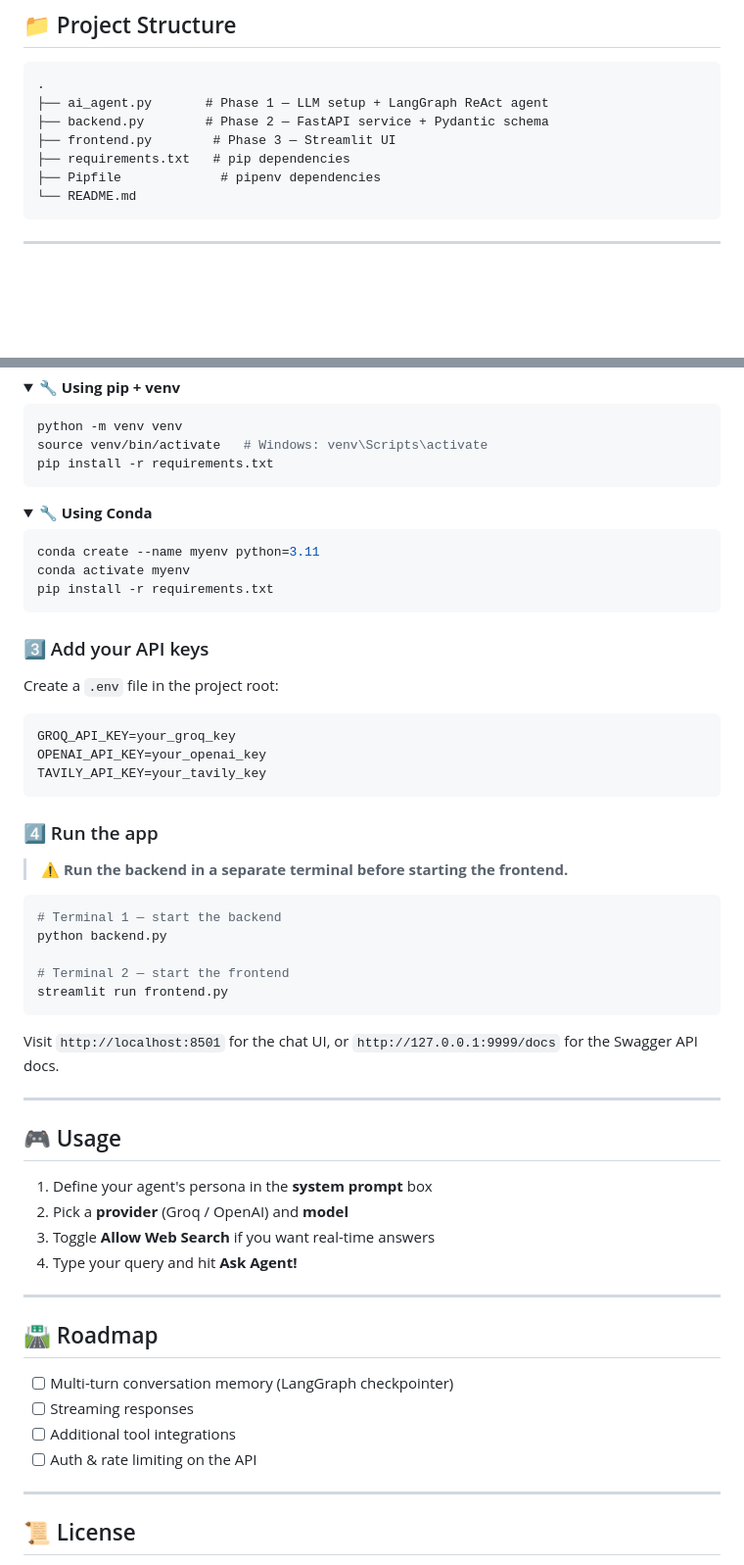
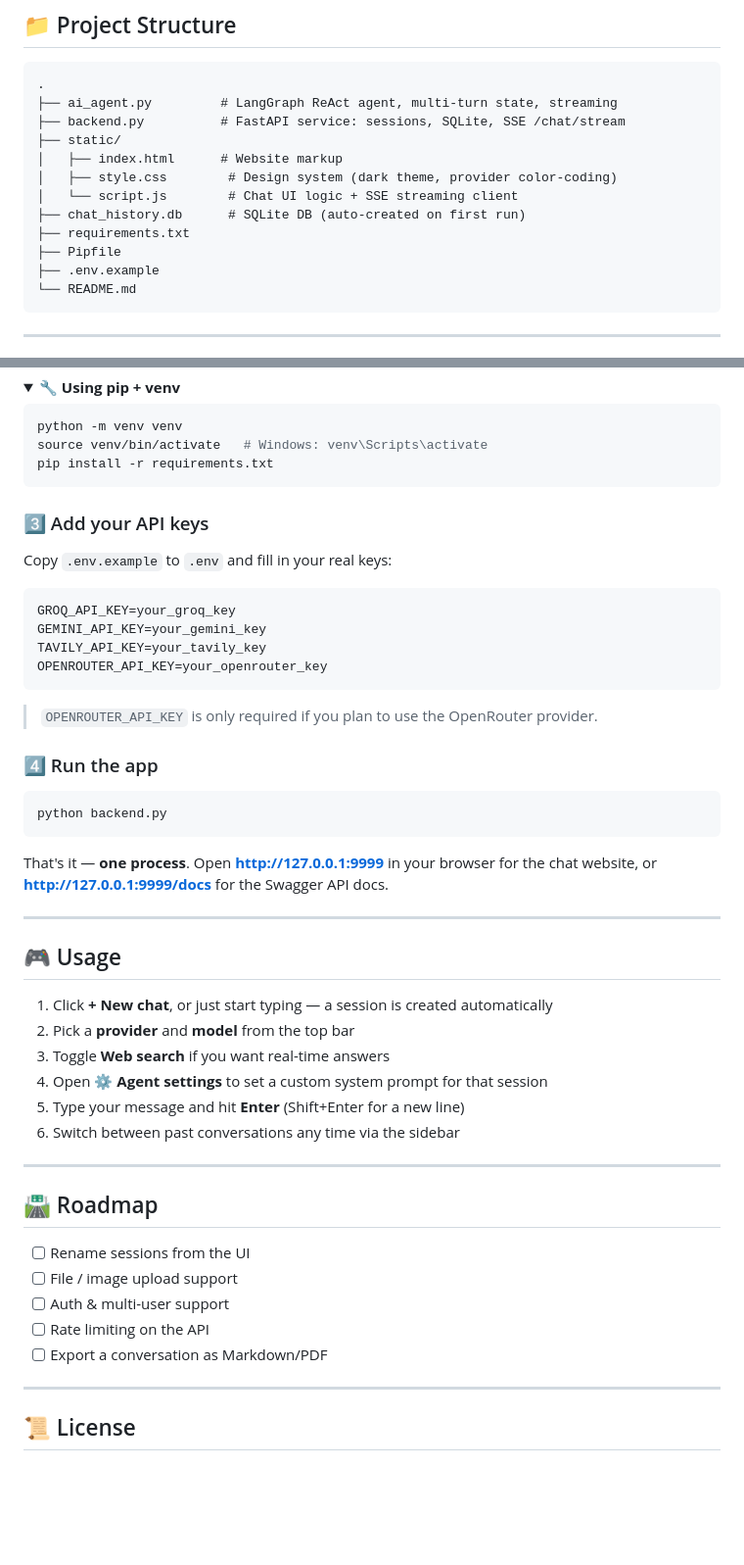
Before and after one commit to MirAb-77/AgentFlow--AI--Chatbot, a Markdown page: README.md, 2 parts joined by grey strips. Shown at 98% size. Drawn GitHub-style; folded sections open; blank space fills up the shorter version.

````diff
--- a/README.md
+++ b/README.md
@@ -72,11 +76,16 @@ Think of it as infrastructure for spinning up different chatbot personalities on
 
 ```
 .
-├── ai_agent.py       # Phase 1 — LLM setup + LangGraph ReAct agent
-├── backend.py        # Phase 2 — FastAPI service + Pydantic schema
-├── frontend.py        # Phase 3 — Streamlit UI
-├── requirements.txt   # pip dependencies
-├── Pipfile             # pipenv dependencies
+├── ai_agent.py         # LangGraph ReAct agent, multi-turn state, streaming
+├── backend.py          # FastAPI service: sessions, SQLite, SSE /chat/stream
+├── static/
+│   ├── index.html      # Website markup
+│   ├── style.css        # Design system (dark theme, provider color-coding)
+│   └── script.js        # Chat UI logic + SSE streaming client
+├── chat_history.db      # SQLite DB (auto-created on first run)
+├── requirements.txt
+├── Pipfile
+├── .env.example
 └── README.md
 ```
 
@@ -113,57 +122,47 @@ pip install -r requirements.txt
 ```
 </details>
 
-<details>
-<summary><b>🔧 Using Conda</b></summary>
-
-```bash
-conda create --name myenv python=3.11
-conda activate myenv
-pip install -r requirements.txt
-```
-</details>
-
 ### 3️⃣ Add your API keys
 
-Create a `.env` file in the project root:
+Copy `.env.example` to `.env` and fill in your real keys:
 
 ```env
 GROQ_API_KEY=your_groq_key
-OPENAI_API_KEY=your_openai_key
+GEMINI_API_KEY=your_gemini_key
 TAVILY_API_KEY=your_tavily_key
+OPENROUTER_API_KEY=your_openrouter_key
 ```
+
+> `OPENROUTER_API_KEY` is only required if you plan to use the OpenRouter provider.
 
 ### 4️⃣ Run the app
 
-> ⚠️ **Run the backend in a separate terminal before starting the frontend.**
-
 ```bash
-# Terminal 1 — start the backend
 python backend.py
-
-# Terminal 2 — start the frontend
-streamlit run frontend.py
 ```
 
-Visit `http://localhost:8501` for the chat UI, or `http://127.0.0.1:9999/docs` for the Swagger API docs.
+That's it — **one process**. Open **http://127.0.0.1:9999** in your browser for the chat website, or **http://127.0.0.1:9999/docs** for the Swagger API docs.
 
 ---
 
 ## 🎮 Usage
 
-1. Define your agent's persona in the **system prompt** box
-2. Pick a **provider** (Groq / OpenAI) and **model**
-3. Toggle **Allow Web Search** if you want real-time answers
-4. Type your query and hit **Ask Agent!**
+1. Click **+ New chat**, or just start typing — a session is created automatically
+2. Pick a **provider** and **model** from the top bar
+3. Toggle **Web search** if you want real-time answers
+4. Open **⚙ Agent settings** to set a custom system prompt for that session
+5. Type your message and hit **Enter** (Shift+Enter for a new line)
+6. Switch between past conversations any time via the sidebar
 
 ---
 
 ## 🛣️ Roadmap
 
-- [ ] Multi-turn conversation memory (LangGraph checkpointer)
-- [ ] Streaming responses
-- [ ] Additional tool integrations
-- [ ] Auth & rate limiting on the API
+- [ ] Rename sessions from the UI
+- [ ] File / image upload support
+- [ ] Auth & multi-user support
+- [ ] Rate limiting on the API
+- [ ] Export a conversation as Markdown/PDF
 
 ---
 
````
Also changed, not shown: other parts of README.md (+30 -26 lines).
